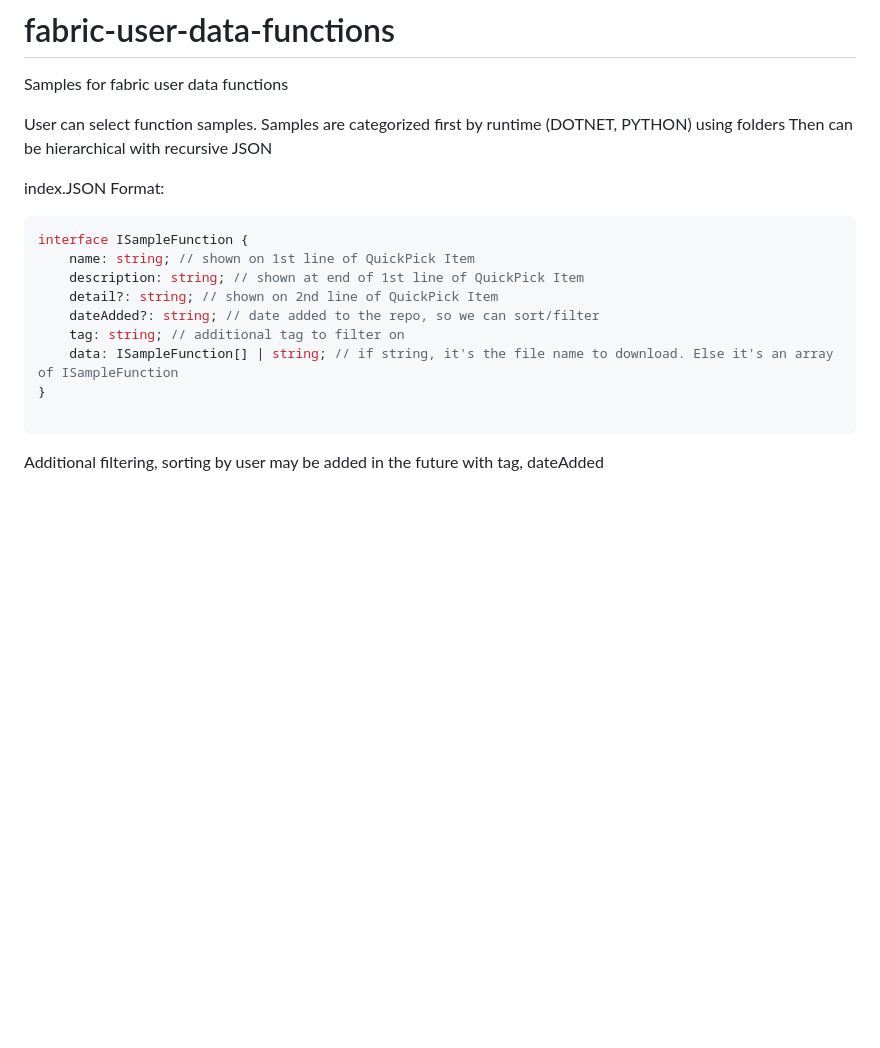
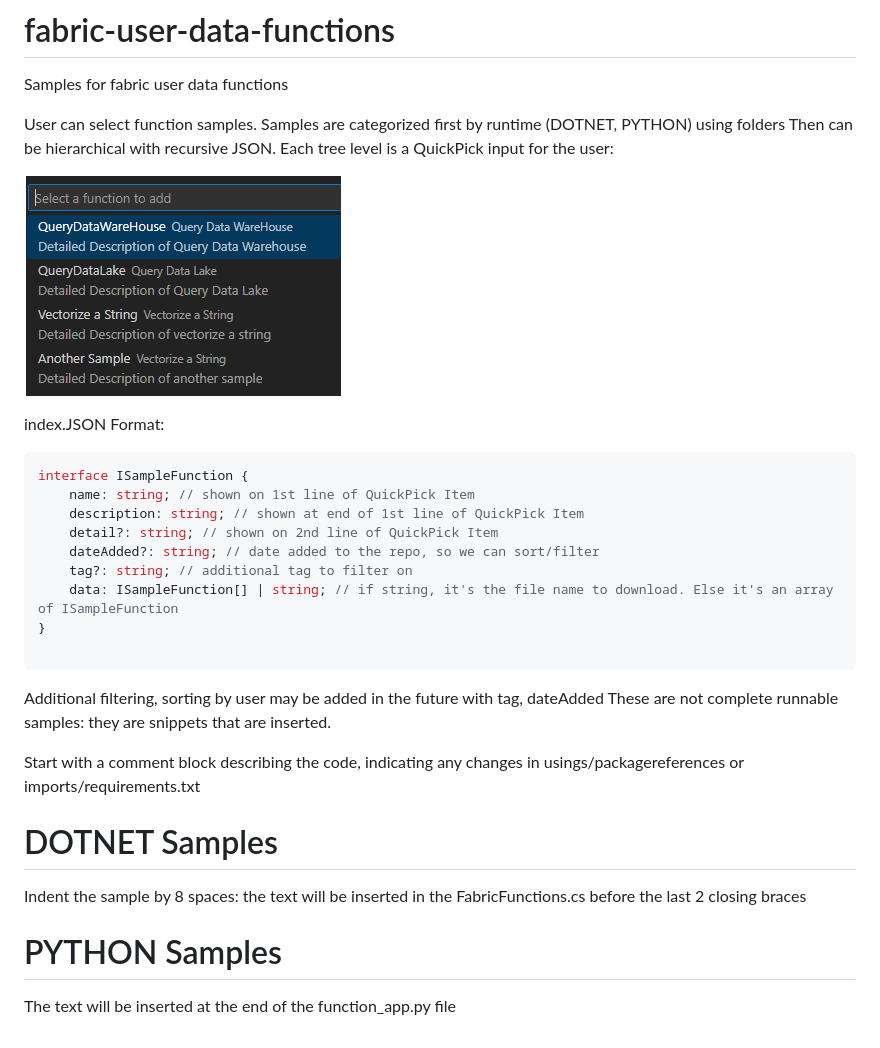
Before and after one commit to microsoft/fabric-user-data-functions-samples, a Markdown page: README.md, the part around the change. GitHub-like rendering; pictures changed too: image.png (added); blank space fills up the shorter version.

Commit message:
upd readme

````diff
--- a/README.md
+++ b/README.md
@@ -4,7 +4,9 @@ Samples for fabric user data functions
 
 User can select function samples.
 Samples are categorized first by runtime (DOTNET, PYTHON) using folders
-Then can be hierarchical with recursive JSON
+Then can be hierarchical with recursive JSON. Each tree level is a QuickPick input for the user:
+
+ ![alt text](image.png)
 
 index.JSON Format:
 
@@ -15,10 +17,20 @@ interface ISampleFunction {
     description: string; // shown at end of 1st line of QuickPick Item
     detail?: string; // shown on 2nd line of QuickPick Item
     dateAdded?: string; // date added to the repo, so we can sort/filter
-    tag: string; // additional tag to filter on
+    tag?: string; // additional tag to filter on
     data: ISampleFunction[] | string; // if string, it's the file name to download. Else it's an array of ISampleFunction
 }
 
 ```
 
 Additional filtering, sorting by user may be added in the future with tag, dateAdded
+These are not complete runnable samples: they are snippets that are inserted.
+
+Start with a comment block describing the code, indicating any changes in usings/packagereferences or imports/requirements.txt
+
+# DOTNET Samples
+Indent the sample by 8 spaces: the text will be inserted in the FabricFunctions.cs  before the last 2 closing braces
+
+
+# PYTHON Samples
+The text will be inserted at the end of the function_app.py file
````
